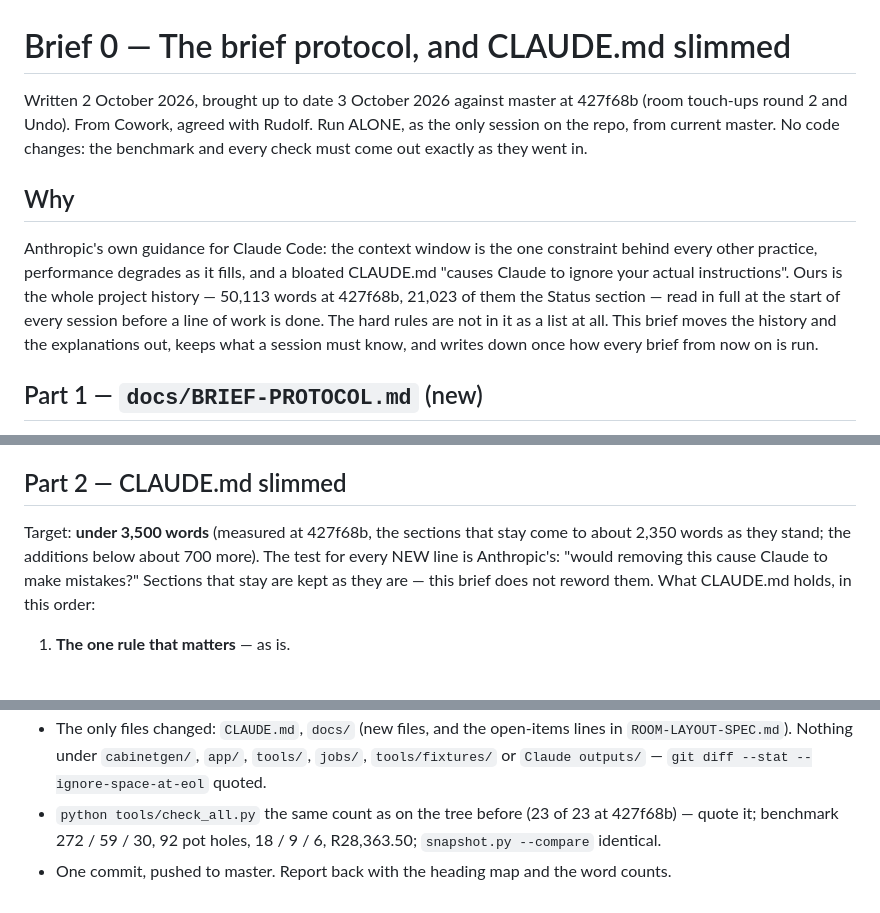
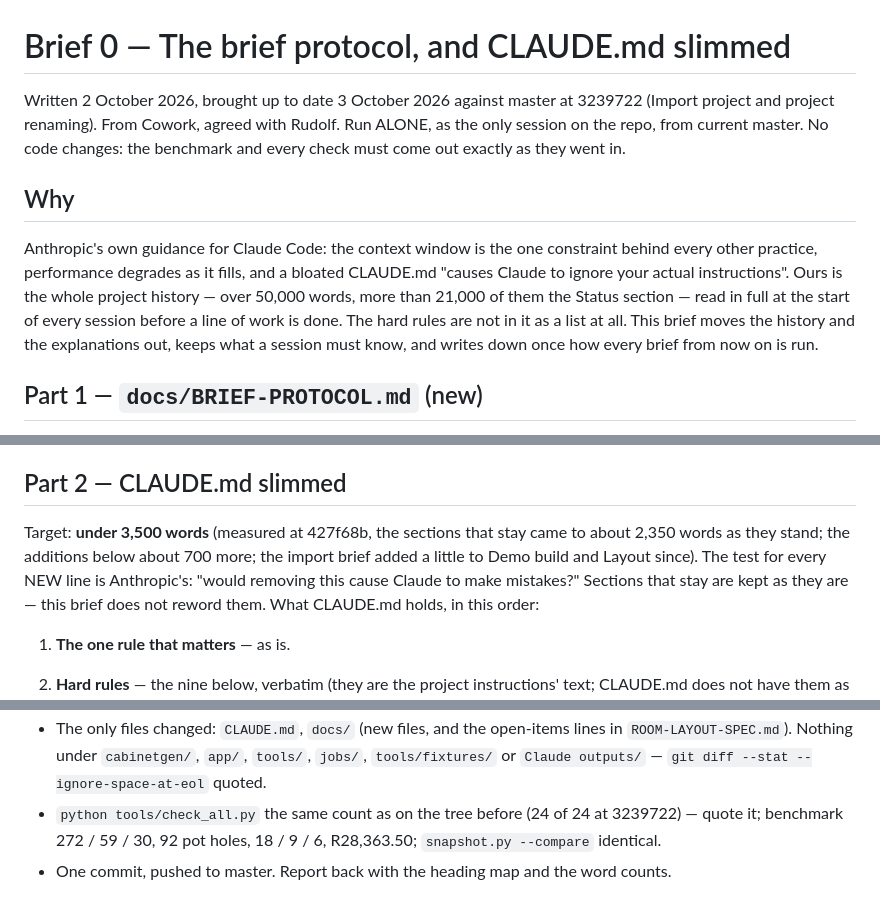
Before and after one commit to RudolfSwanepoel/cupboard-generator, a Markdown page: Claude outputs/brief-0-protocol-and-claude-md-2026-10-02.md, 3 parts joined by grey strips. GitHub-like rendering.

Commit message:
brief update

```diff
--- a/Claude outputs/brief-0-protocol-and-claude-md-2026-10-02.md
+++ b/Claude outputs/brief-0-protocol-and-claude-md-2026-10-02.md
@@ -1,7 +1,7 @@
 # Brief 0 — The brief protocol, and CLAUDE.md slimmed
 
 Written 2 October 2026, brought up to date 3 October 2026 against master at
-427f68b (room touch-ups round 2 and Undo). From Cowork, agreed with Rudolf.
+3239722 (Import project and project renaming). From Cowork, agreed with Rudolf.
 Run ALONE, as the only session on the repo, from current master. No code
 changes: the benchmark and every check must come out exactly as they went in.
 
@@ -10,8 +10,8 @@ changes: the benchmark and every check must come out exactly as they went in.
 Anthropic's own guidance for Claude Code: the context window is the one
 constraint behind every other practice, performance degrades as it fills, and a
 bloated CLAUDE.md "causes Claude to ignore your actual instructions". Ours is
-the whole project history — 50,113 words at 427f68b, 21,023 of them the Status
-section — read in full at the start of every session before a line of work is
+the whole project history — over 50,000 words, more than 21,000 of them the
+Status section — read in full at the start of every session before a line of work is
 done. The hard rules are not in it as a list at all. This brief moves the
 history and the explanations out, keeps what a session must know, and writes
 down once how every brief from now on is run.
@@ -57,7 +57,8 @@ anything moved listed.
 ## Part 2 — CLAUDE.md slimmed
 
 Target: **under 3,500 words** (measured at 427f68b, the sections that stay
-come to about 2,350 words as they stand; the additions below about 700 more).
+came to about 2,350 words as they stand; the additions below about 700 more;
+the import brief added a little to Demo build and Layout since).
 The test for every NEW line is Anthropic's: "would removing this cause Claude
 to make mistakes?" Sections that stay are kept as they are — this brief does
 not reword them. What CLAUDE.md holds, in this order:
@@ -193,8 +193,8 @@ working tree's line endings.
   lines in `ROOM-LAYOUT-SPEC.md`). Nothing under `cabinetgen/`, `app/`,
   `tools/`, `jobs/`, `tools/fixtures/` or `Claude outputs/` — `git diff --stat
   --ignore-space-at-eol` quoted.
-- `python tools/check_all.py` the same count as on the tree before (23 of 23
-  at 427f68b) — quote it; benchmark 272 / 59 / 30, 92 pot holes, 18 / 9 / 6,
+- `python tools/check_all.py` the same count as on the tree before (24 of 24
+  at 3239722) — quote it; benchmark 272 / 59 / 30, 92 pot holes, 18 / 9 / 6,
   R28,363.50; `snapshot.py --compare` identical.
 - One commit, pushed to master. Report back with the heading map and the word
   counts.
```
Also changed, not shown: other parts of Claude outputs/brief-0-protocol-and-claude-md-2026-10-02.md (+2 -3 lines).
